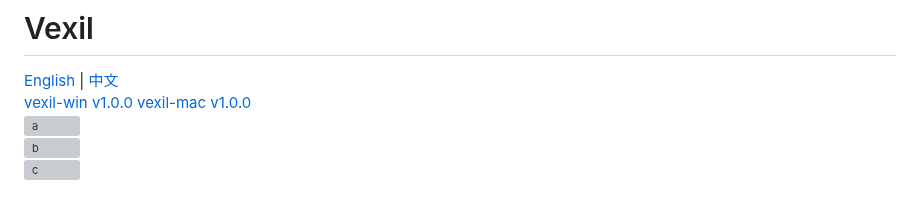
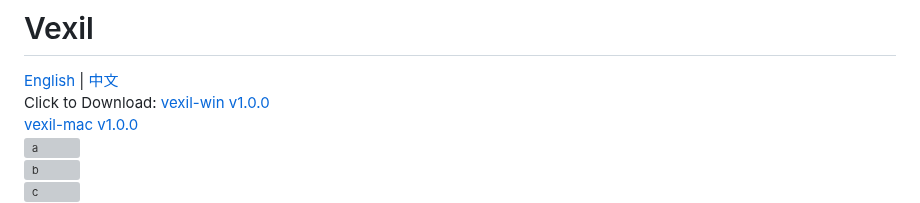
Before and after one commit to zhe4f/vexil, a Markdown page: README.md, the part around one of its changes. Drawn GitHub-style; grey boxes are pictures that could not be loaded.

```diff
--- a/README.md
+++ b/README.md
@@ -1,4 +1,5 @@
 # Vexil
 [English](#english) | [中文](#中文)
 <br />
+Click to Download:
 [vexil-win v1.0.0](https://github.com/zhe4f/vexil/releases/download/v1.0.0/vexil-windows.exe)
```
Also changed, not shown: other parts of README.md (+1 -0 lines).
